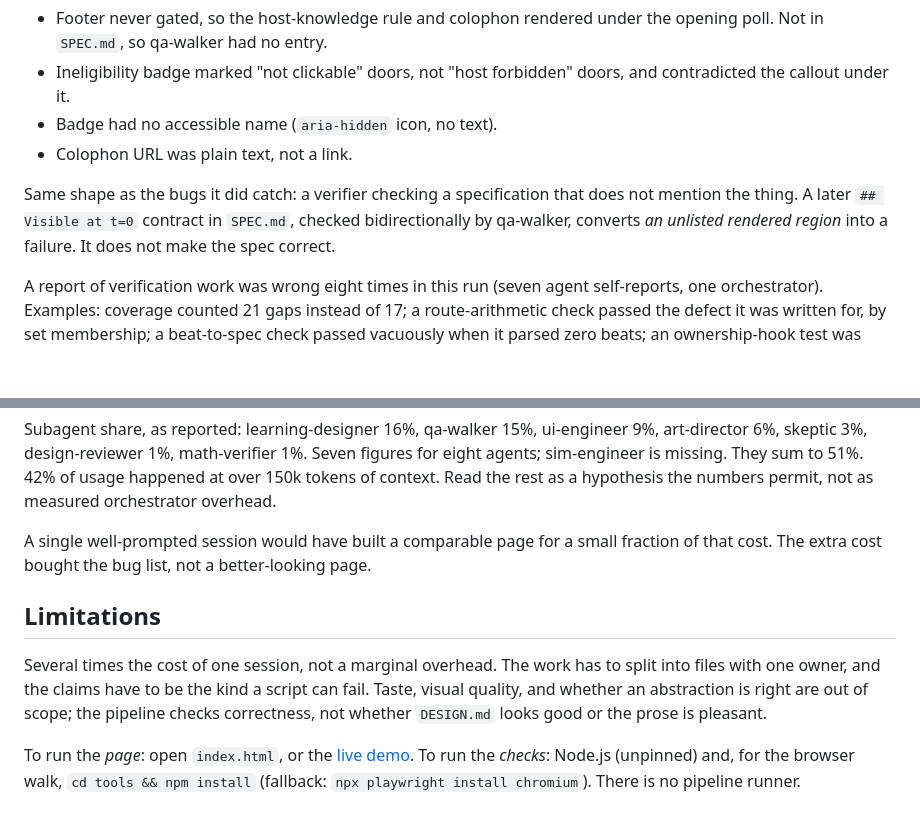
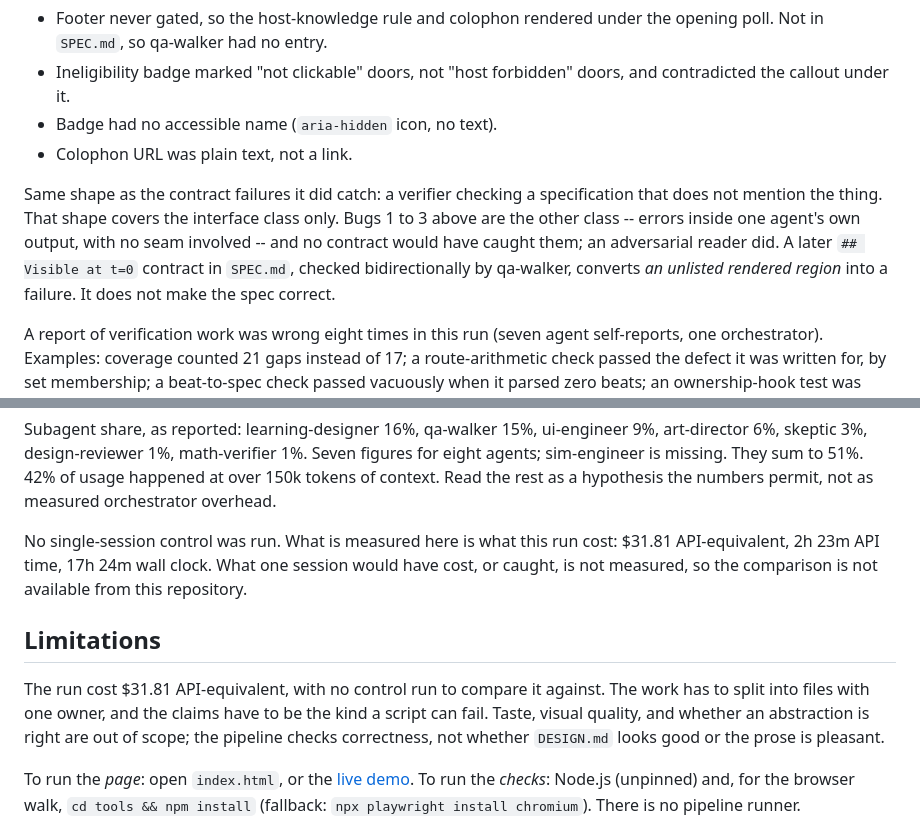
Before and after one commit to gabriel-dg/agent-software-factory, a Markdown page: README.md, 2 parts joined by grey strips. Drawn GitHub-style; blank space fills up the shorter version.

```diff
--- a/README.md
+++ b/README.md
@@ -158,10 +158,14 @@ All four checks green. A human then walked the page.
 - Badge had no accessible name (`aria-hidden` icon, no text).
 - Colophon URL was plain text, not a link.
 
-Same shape as the bugs it did catch: a verifier checking a specification
-that does not mention the thing. A later `## Visible at t=0` contract in
-`SPEC.md`, checked bidirectionally by qa-walker, converts *an unlisted
-rendered region* into a failure. It does not make the spec correct.
+Same shape as the contract failures it did catch: a verifier checking a
+specification that does not mention the thing. That shape covers the
+interface class only. Bugs 1 to 3 above are the other class -- errors
+inside one agent's own output, with no seam involved -- and no contract
+would have caught them; an adversarial reader did. A later
+`## Visible at t=0` contract in `SPEC.md`, checked bidirectionally by
+qa-walker, converts *an unlisted rendered region* into a failure. It does
+not make the spec correct.
 
 A report of verification work was wrong eight times in this run (seven
 agent self-reports, one orchestrator). Examples: coverage counted 21 gaps
@@ -215,17 +219,18 @@ missing. They sum to 51%. 42% of usage happened at over 150k tokens of
 context. Read the rest as a hypothesis the numbers permit, not as
 measured orchestrator overhead.
 
-A single well-prompted session would have built a comparable page for a
-small fraction of that cost. The extra cost bought the bug list, not a
-better-looking page.
+No single-session control was run. What is measured here is what this run
+cost: $31.81 API-equivalent, 2h 23m API time, 17h 24m wall clock. What one
+session would have cost, or caught, is not measured, so the comparison is
+not available from this repository.
 
 ## Limitations
 
-Several times the cost of one session, not a marginal overhead. The work
-has to split into files with one owner, and the claims have to be the
-kind a script can fail. Taste, visual quality, and whether an abstraction
-is right are out of scope; the pipeline checks correctness, not whether
-`DESIGN.md` looks good or the prose is pleasant.
+The run cost $31.81 API-equivalent, with no control run to compare it
+against. The work has to split into files with one owner, and the claims
+have to be the kind a script can fail. Taste, visual quality, and whether
+an abstraction is right are out of scope; the pipeline checks correctness,
+not whether `DESIGN.md` looks good or the prose is pleasant.
 
 To run the *page*: open `index.html`, or the
 [live demo](https://gabriel-dg.github.io/multi-agent-pipeline-study/).
```
Also changed, not shown: docs/EXTERNAL-REVIEW.md (+7 -0 lines), docs/LESSONS.md (+53 -19 lines).
